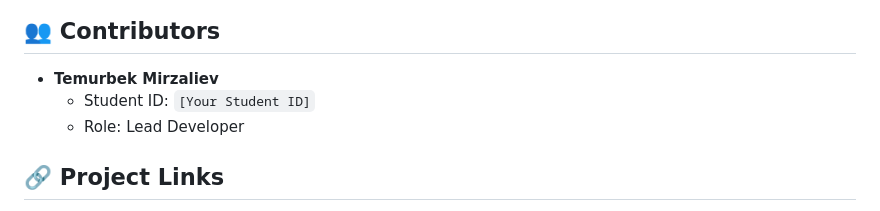
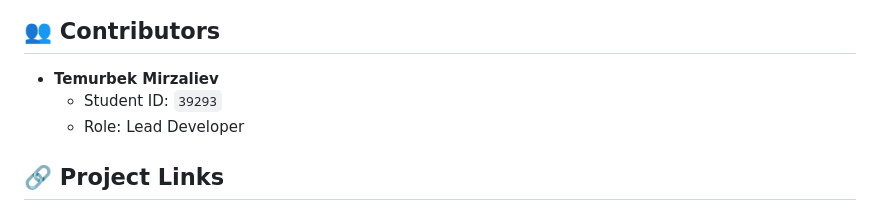
Before and after one commit to Temurbek-2001/personal-blog, a Markdown page: README.md, the part around the change. Rendered like a GitHub page.

```diff
--- a/README.md
+++ b/README.md
@@ -125,7 +125,7 @@ Comprehensive test coverage for:
 ## 👥 Contributors
 
 - **Temurbek Mirzaliev**
-  - Student ID: `[Your Student ID]`
+  - Student ID: `39293`
   - Role: Lead Developer
 
 ## 🔗 Project Links
```
